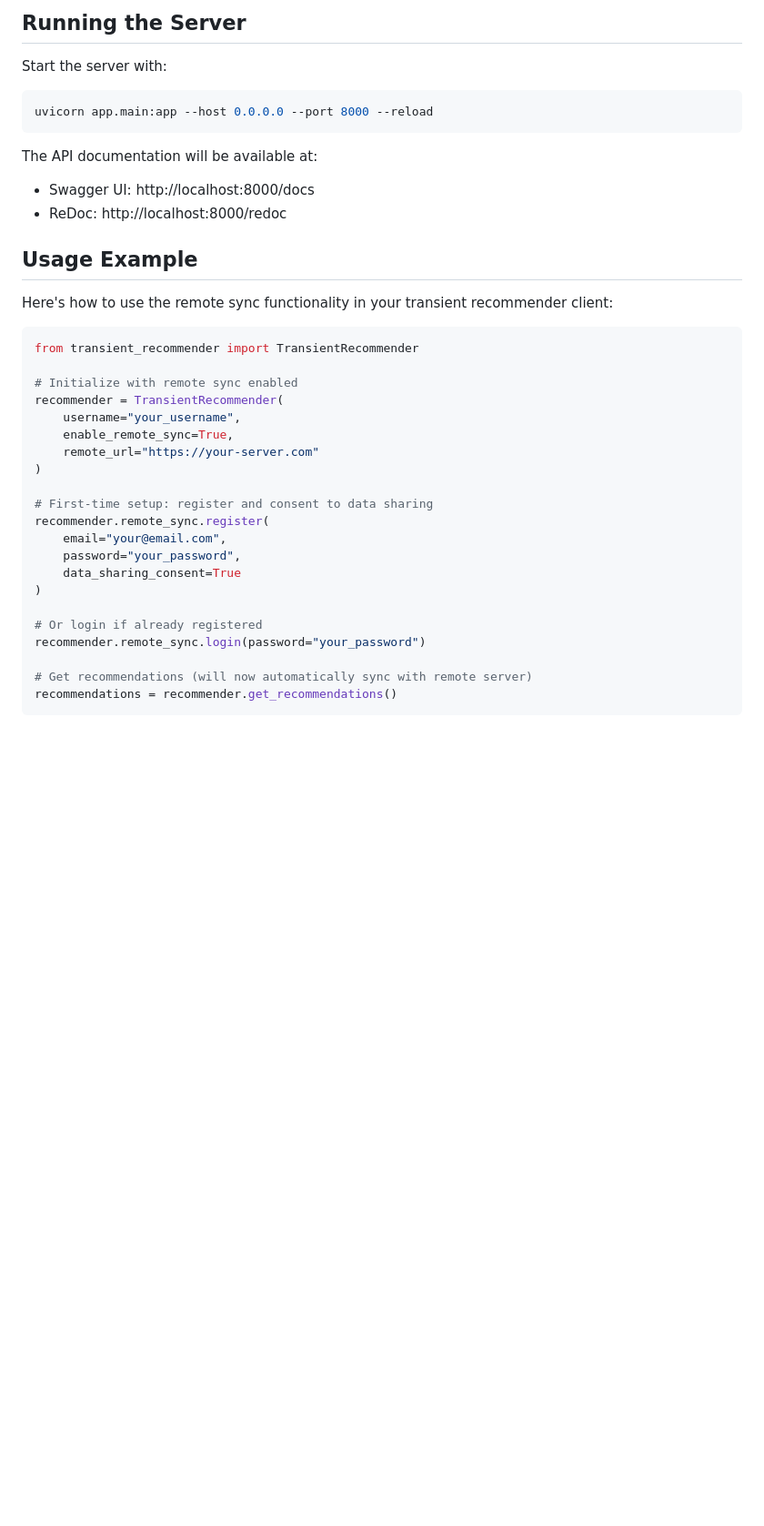
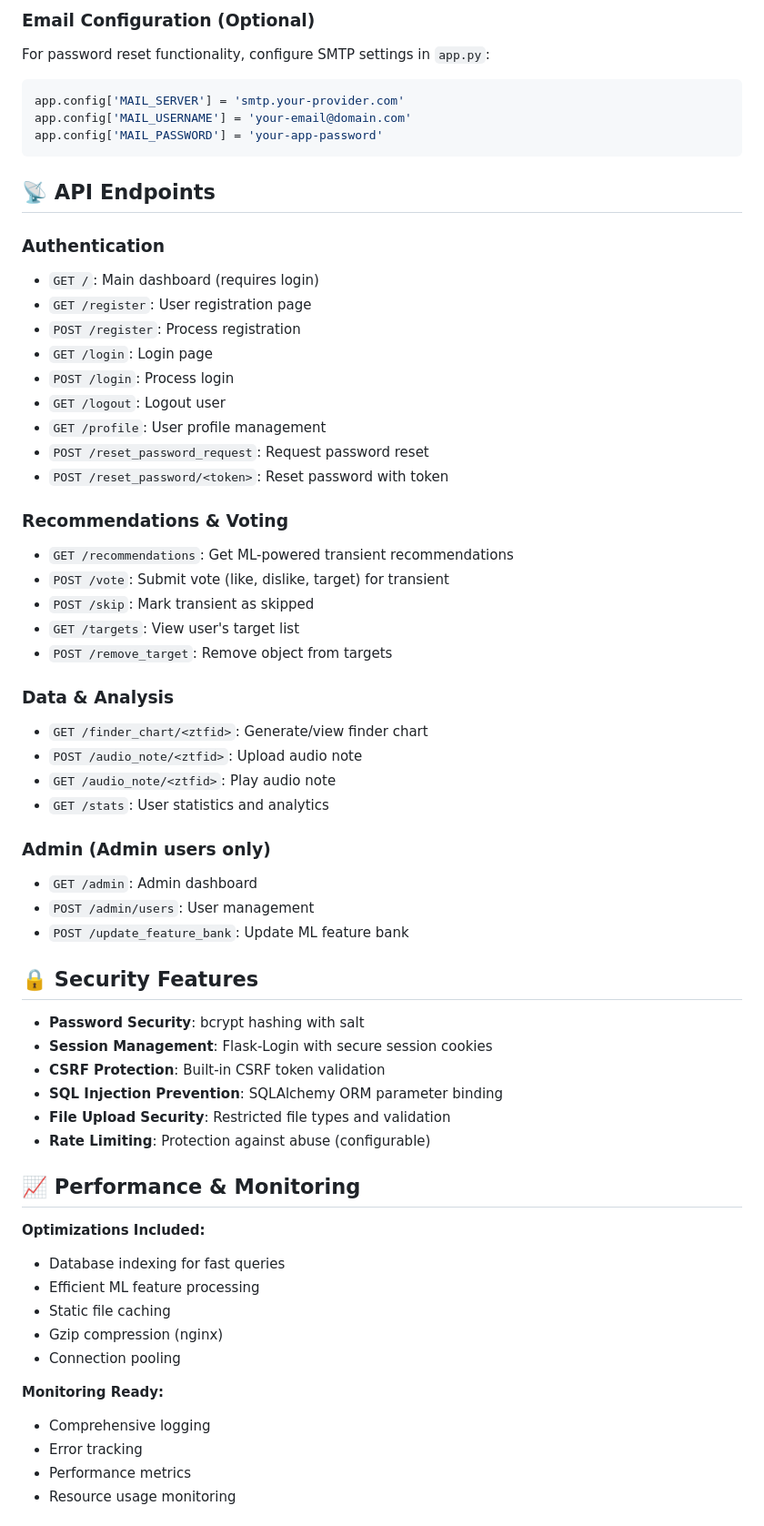
Before and after one commit to alexandergagliano/transient-recommender, a Markdown page: README.md, the part around one of its changes. Shown at 91% size. GitHub-like rendering; blank space fills up the shorter version.

Commit message:
Update README for Linode deployment: reflect SQLite setup and production features

````diff
--- a/README.md
+++ b/README.md
@@ -42,39 +77,65 @@ alembic upgrade head
 ```
 
-## Running the Server
-
-Start the server with:
-```bash
-uvicorn app.main:app --host 0.0.0.0 --port 8000 --reload
+### Email Configuration (Optional)
+For password reset functionality, configure SMTP settings in `app.py`:
+```python
+app.config['MAIL_SERVER'] = 'smtp.your-provider.com'
+app.config['MAIL_USERNAME'] = 'your-email@domain.com'
+app.config['MAIL_PASSWORD'] = 'your-app-password'
 ```
 
-The API documentation will be available at:
-- Swagger UI: http://localhost:8000/docs
-- ReDoc: http://localhost:8000/redoc
+## 📡 API Endpoints
 
-## Usage Example
+### Authentication
+- `GET /`: Main dashboard (requires login)
+- `GET /register`: User registration page
+- `POST /register`: Process registration
+- `GET /login`: Login page
+- `POST /login`: Process login
+- `GET /logout`: Logout user
+- `GET /profile`: User profile management
+- `POST /reset_password_request`: Request password reset
+- `POST /reset_password/<token>`: Reset password with token
 
-Here's how to use the remote sync functionality in your transient recommender client:
+### Recommendations & Voting
+- `GET /recommendations`: Get ML-powered transient recommendations
+- `POST /vote`: Submit vote (like, dislike, target) for transient
+- `POST /skip`: Mark transient as skipped
+- `GET /targets`: View user's target list
+- `POST /remove_target`: Remove object from targets
 
-```python
-from transient_recommender import TransientRecommender
+### Data & Analysis
+- `GET /finder_chart/<ztfid>`: Generate/view finder chart
+- `POST /audio_note/<ztfid>`: Upload audio note
+- `GET /audio_note/<ztfid>`: Play audio note
+- `GET /stats`: User statistics and analytics
 
-# Initialize with remote sync enabled
-recommender = TransientRecommender(
-    username="your_username",
-    enable_remote_sync=True,
-    remote_url="https://your-server.com"
-)
+### Admin (Admin users only)
+- `GET /admin`: Admin dashboard
+- `POST /admin/users`: User management
+- `POST /update_feature_bank`: Update ML feature bank
 
-# First-time setup: register and consent to data sharing
-recommender.remote_sync.register(
-    email="your@email.com",
-    password="your_password",
-    data_sharing_consent=True
-)
+## 🔒 Security Features
 
-# Or login if already registered
-recommender.remote_sync.login(password="your_password")
+- **Password Security**: bcrypt hashing with salt
+- **Session Management**: Flask-Login with secure session cookies
+- **CSRF Protection**: Built-in CSRF token validation
+- **SQL Injection Prevention**: SQLAlchemy ORM parameter binding
+- **File Upload Security**: Restricted file types and validation
+- **Rate Limiting**: Protection against abuse (configurable)
 
-# Get recommendations (will now automatically sync with remote server)
-recommendations = recommender.get_recommendations()
+## 📈 Performance & Monitoring
+
+**Optimizations Included:**
+- Database indexing for fast queries
+- Efficient ML feature processing
+- Static file caching
+- Gzip compression (nginx)
+- Connection pooling
+
+**Monitoring Ready:**
+- Comprehensive logging
+- Error tracking
+- Performance metrics
+- Resource usage monitoring
+
````
Also changed, not shown: other parts of README.md (+109 -95 lines).
